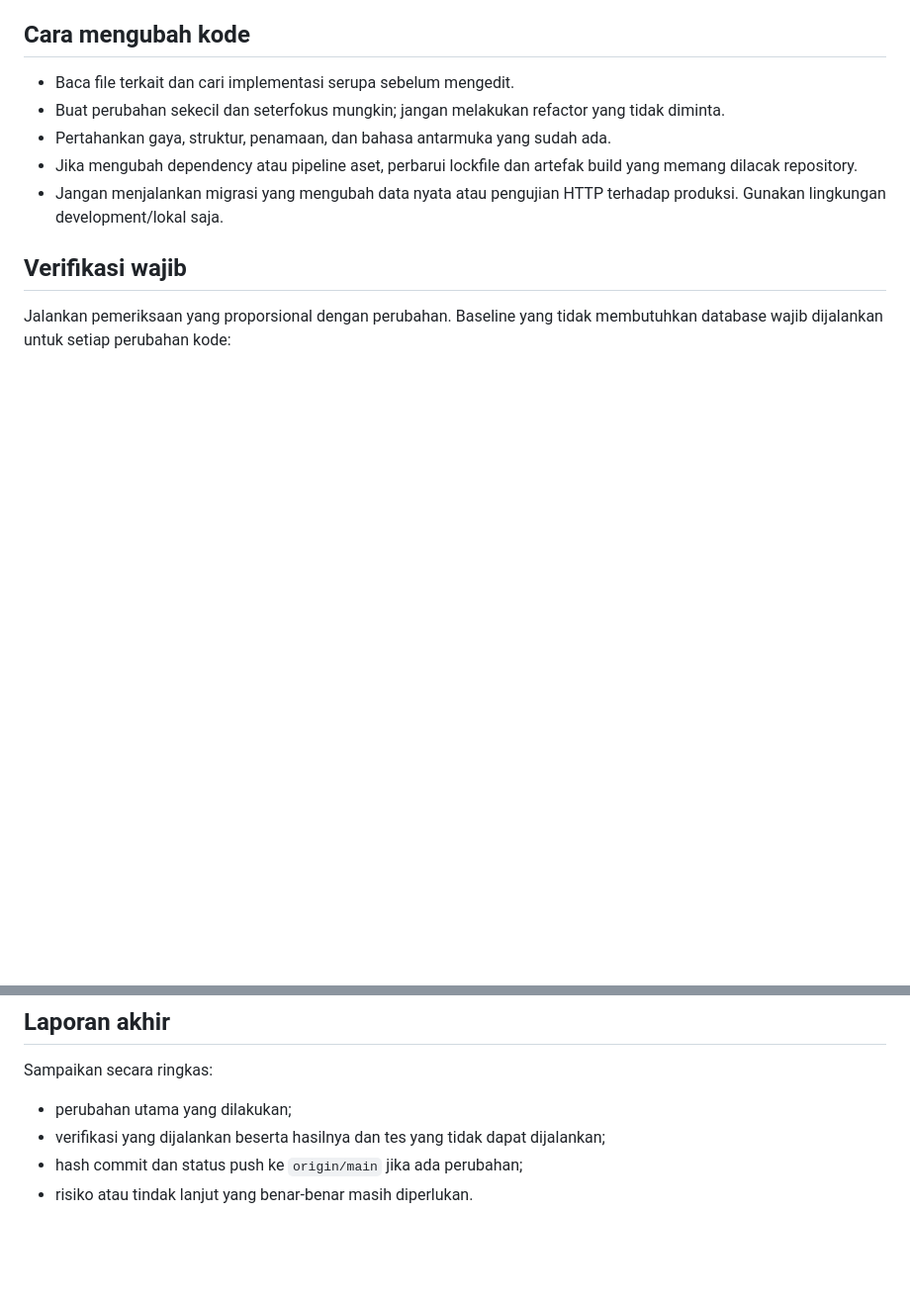
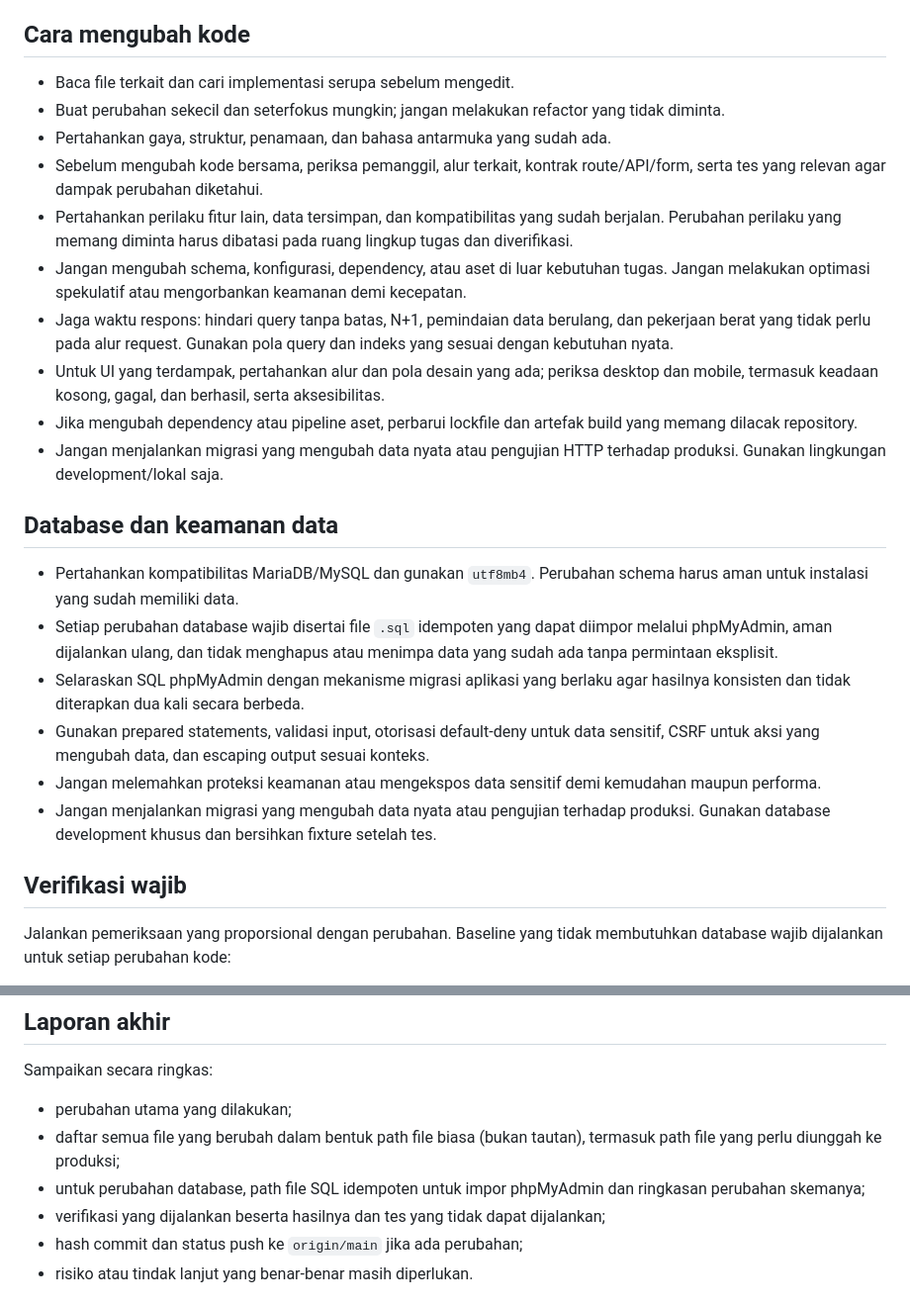
Before and after one commit to ruhy4t/rahayat-cms, a Markdown page: AGENTS.md, 2 parts joined by grey strips. Shown at 99% size. Rendered like a GitHub page; blank space fills up the shorter version.

Commit message:
Perkuat panduan perubahan terfokus
Co-authored-by: Copilot <223556219+Copilot@users.noreply.github.com>

```diff
--- a/AGENTS.md
+++ b/AGENTS.md
@@ -23,8 +23,22 @@ Instruksi ini berlaku untuk seluruh repository Rahayat CMS.
 - Baca file terkait dan cari implementasi serupa sebelum mengedit.
 - Buat perubahan sekecil dan seterfokus mungkin; jangan melakukan refactor yang tidak diminta.
 - Pertahankan gaya, struktur, penamaan, dan bahasa antarmuka yang sudah ada.
+- Sebelum mengubah kode bersama, periksa pemanggil, alur terkait, kontrak route/API/form, serta tes yang relevan agar dampak perubahan diketahui.
+- Pertahankan perilaku fitur lain, data tersimpan, dan kompatibilitas yang sudah berjalan. Perubahan perilaku yang memang diminta harus dibatasi pada ruang lingkup tugas dan diverifikasi.
+- Jangan mengubah schema, konfigurasi, dependency, atau aset di luar kebutuhan tugas. Jangan melakukan optimasi spekulatif atau mengorbankan keamanan demi kecepatan.
+- Jaga waktu respons: hindari query tanpa batas, N+1, pemindaian data berulang, dan pekerjaan berat yang tidak perlu pada alur request. Gunakan pola query dan indeks yang sesuai dengan kebutuhan nyata.
+- Untuk UI yang terdampak, pertahankan alur dan pola desain yang ada; periksa desktop dan mobile, termasuk keadaan kosong, gagal, dan berhasil, serta aksesibilitas.
 - Jika mengubah dependency atau pipeline aset, perbarui lockfile dan artefak build yang memang dilacak repository.
 - Jangan menjalankan migrasi yang mengubah data nyata atau pengujian HTTP terhadap produksi. Gunakan lingkungan development/lokal saja.
+
+## Database dan keamanan data
+
+- Pertahankan kompatibilitas MariaDB/MySQL dan gunakan `utf8mb4`. Perubahan schema harus aman untuk instalasi yang sudah memiliki data.
+- Setiap perubahan database wajib disertai file `.sql` idempoten yang dapat diimpor melalui phpMyAdmin, aman dijalankan ulang, dan tidak menghapus atau menimpa data yang sudah ada tanpa permintaan eksplisit.
+- Selaraskan SQL phpMyAdmin dengan mekanisme migrasi aplikasi yang berlaku agar hasilnya konsisten dan tidak diterapkan dua kali secara berbeda.
+- Gunakan prepared statements, validasi input, otorisasi default-deny untuk data sensitif, CSRF untuk aksi yang mengubah data, dan escaping output sesuai konteks.
+- Jangan melemahkan proteksi keamanan atau mengekspos data sensitif demi kemudahan maupun performa.
+- Jangan menjalankan migrasi yang mengubah data nyata atau pengujian terhadap produksi. Gunakan database development khusus dan bersihkan fixture setelah tes.
 
 ## Verifikasi wajib
 
@@ -76,6 +90,8 @@ Kewajiban push ini berlaku untuk tugas yang memang mengubah repository. Untuk pe
 Sampaikan secara ringkas:
 
 - perubahan utama yang dilakukan;
+- daftar semua file yang berubah dalam bentuk path file biasa (bukan tautan), termasuk path file yang perlu diunggah ke produksi;
+- untuk perubahan database, path file SQL idempoten untuk impor phpMyAdmin dan ringkasan perubahan skemanya;
 - verifikasi yang dijalankan beserta hasilnya dan tes yang tidak dapat dijalankan;
 - hash commit dan status push ke `origin/main` jika ada perubahan;
 - risiko atau tindak lanjut yang benar-benar masih diperlukan.
```
Also changed, not shown: .github/copilot-instructions.md (+9 -0 lines).
